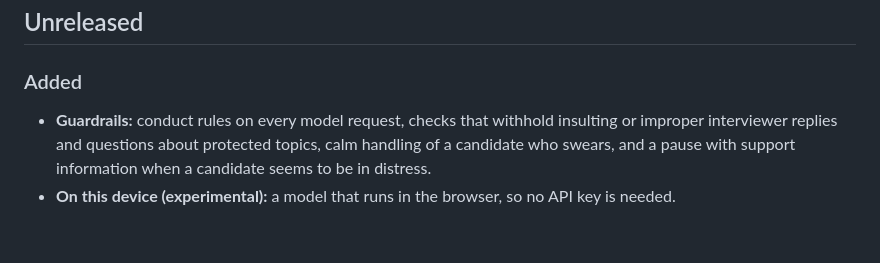
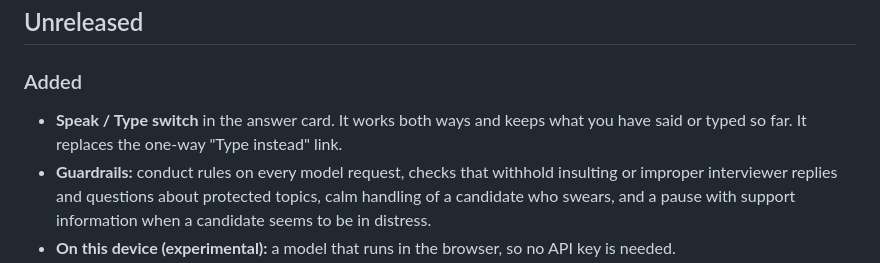
Before and after one commit to utsabpanta/interview-coach, a Markdown page: CHANGELOG.md, the part around the change. Rendered like a GitHub page; blank space fills up the shorter version.

```diff
--- a/CHANGELOG.md
+++ b/CHANGELOG.md
@@ -5,6 +5,8 @@ Notable changes, newest first.
 ## Unreleased
 
 ### Added
+- **Speak / Type switch** in the answer card. It works both ways and keeps what you have said or
+  typed so far. It replaces the one-way "Type instead" link.
 - **Guardrails:** conduct rules on every model request, checks that withhold insulting or improper
   interviewer replies and questions about protected topics, calm handling of a candidate who
   swears, and a pause with support information when a candidate seems to be in distress.
```
Also changed, not shown: README.md (+4 -1 lines), docs/screenshots/conversation.png, docs/screenshots/feedback.png, docs/screenshots/scorecard.png, 4 other files.
